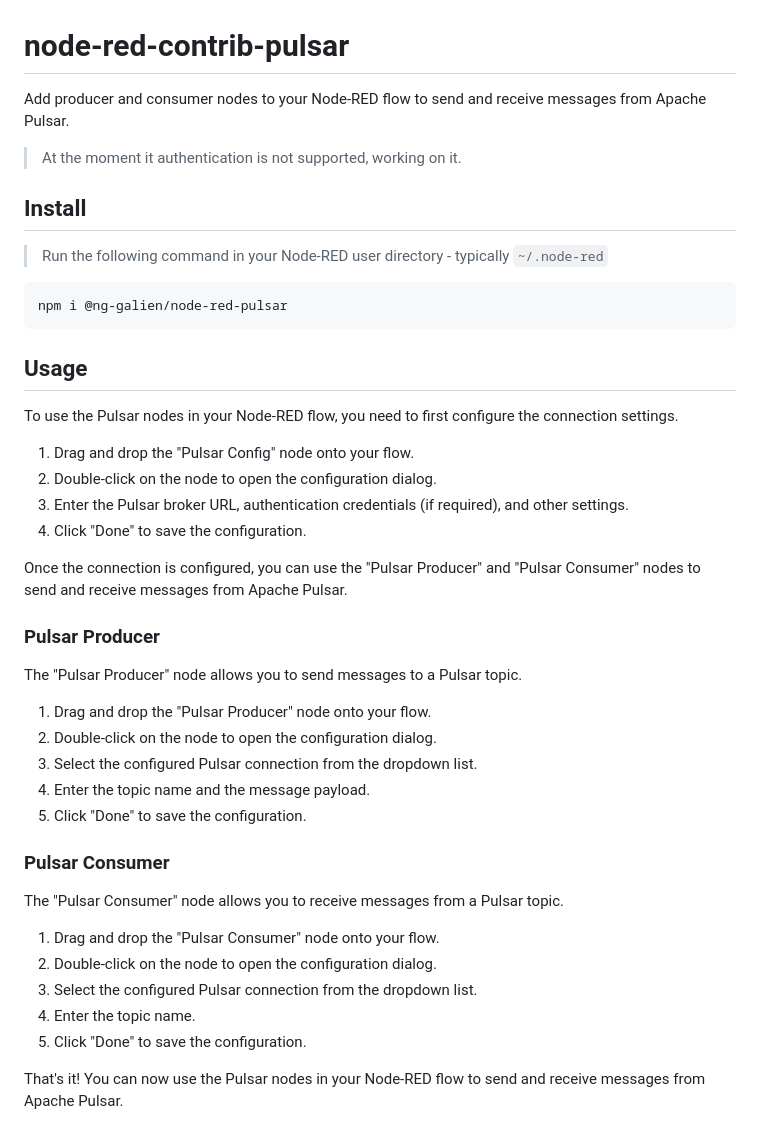
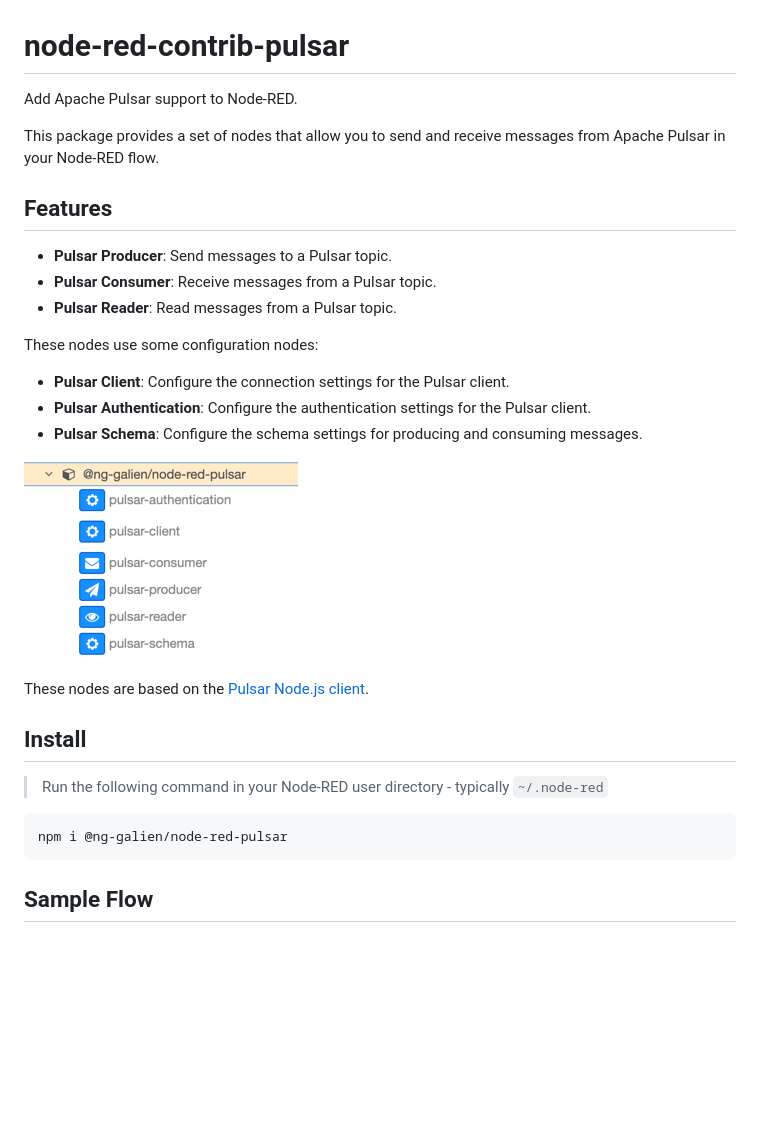
Before and after one commit to ng-galien/node-red-pulsar, a Markdown page: README.md, the part around the change. GitHub-like rendering; pictures changed too: assets/all-nodes.png (added); blank space fills up the shorter version.

````diff
--- a/README.md
+++ b/README.md
@@ -1,8 +1,24 @@
 # node-red-contrib-pulsar
 
-Add producer and consumer nodes to your Node-RED flow to send and receive messages from Apache Pulsar.
+Add Apache Pulsar support to Node-RED.
 
-> At the moment it authentication is not supported, working on it.
+This package provides a set of nodes that allow you to send and receive messages from Apache Pulsar in your Node-RED flow.
+
+## Features
+
+- **Pulsar Producer**: Send messages to a Pulsar topic.
+- **Pulsar Consumer**: Receive messages from a Pulsar topic.
+- **Pulsar Reader**: Read messages from a Pulsar topic.
+
+These nodes use some configuration nodes:
+
+- **Pulsar Client**: Configure the connection settings for the Pulsar client.
+- **Pulsar Authentication**: Configure the authentication settings for the Pulsar client.
+- **Pulsar Schema**: Configure the schema settings for producing and consuming messages.
+
+![img.png](assets/all-nodes.png)
+
+These nodes are based on the [Pulsar Node.js client](https://github.com/apache/pulsar-client-node).
 
 ## Install
 
@@ -12,36 +28,4 @@ Add producer and consumer nodes to your Node-RED flow to send and receive messag
 npm i @ng-galien/node-red-pulsar
 ```
 
-## Usage
-
-To use the Pulsar nodes in your Node-RED flow, you need to first configure the connection settings.
-
-1. Drag and drop the "Pulsar Config" node onto your flow.
-2. Double-click on the node to open the configuration dialog.
-3. Enter the Pulsar broker URL, authentication credentials (if required), and other settings.
-4. Click "Done" to save the configuration.
-
-Once the connection is configured, you can use the "Pulsar Producer" and "Pulsar Consumer" nodes to send and receive
-messages from Apache Pulsar.
-
-### Pulsar Producer
-
-The "Pulsar Producer" node allows you to send messages to a Pulsar topic.
-
-1. Drag and drop the "Pulsar Producer" node onto your flow.
-2. Double-click on the node to open the configuration dialog.
-3. Select the configured Pulsar connection from the dropdown list.
-4. Enter the topic name and the message payload.
-5. Click "Done" to save the configuration.
-
-### Pulsar Consumer
-
-The "Pulsar Consumer" node allows you to receive messages from a Pulsar topic.
-
-1. Drag and drop the "Pulsar Consumer" node onto your flow.
-2. Double-click on the node to open the configuration dialog.
-3. Select the configured Pulsar connection from the dropdown list.
-4. Enter the topic name.
-5. Click "Done" to save the configuration.
-
-That's it! You can now use the Pulsar nodes in your Node-RED flow to send and receive messages from Apache Pulsar.
+## Sample Flow
````
Also changed, not shown: assets/base-nodes.png (added), 12 other files.
